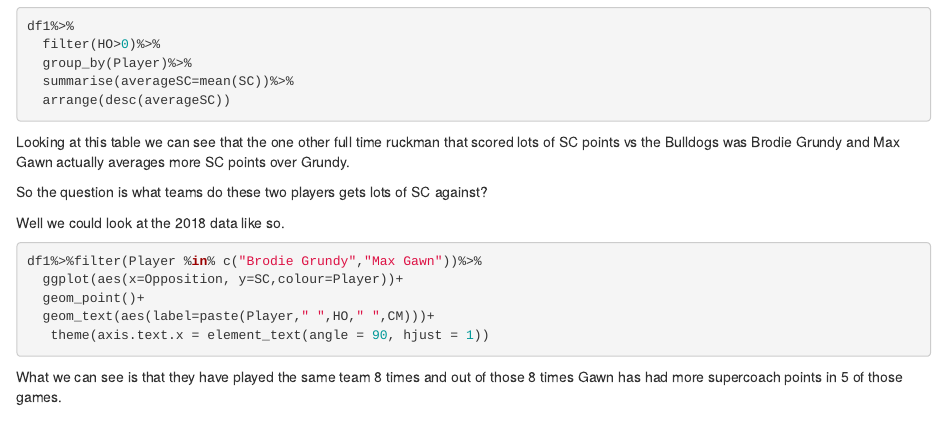
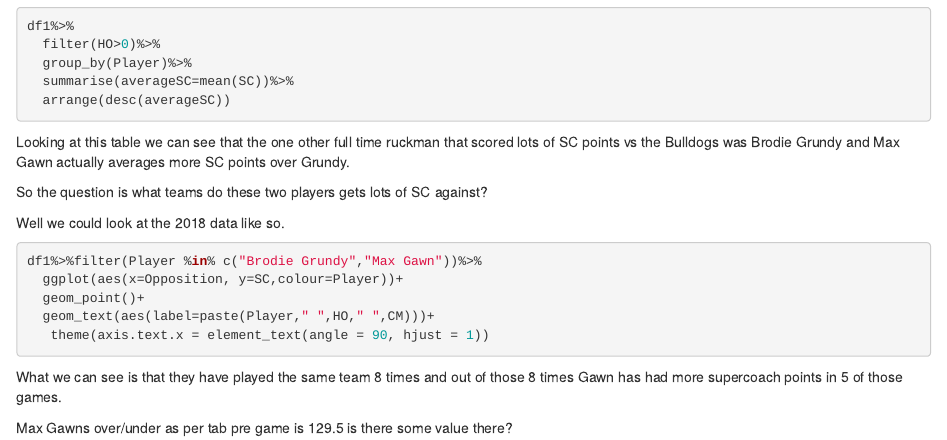
Before and after one commit to anoafl/analysisofafl, an R Markdown document (content/fitzRoy/2018-06-02-is-there-another-way-to-do-fantasy.Rmd): the page in a window 1100 px wide, from 1200 px down. Rendered offline with R 4.5, knitr and Pandoc, with nearby package versions; the code chunks are not run, so their results and figures are left out.

Commit message:
push
push

````diff
--- a/content/fitzRoy/2018-06-02-is-there-another-way-to-do-fantasy.Rmd
+++ b/content/fitzRoy/2018-06-02-is-there-another-way-to-do-fantasy.Rmd
@@ -95,3 +95,5 @@ df1%>%filter(Player %in% c("Brodie Grundy","Max Gawn"))%>%
 ```
 
 What we can see is that they have played the same team 8 times and out of those 8 times Gawn has had more supercoach points in 5 of those games.
+
+Max Gawns over/under as per tab pre game is 129.5 is there some value there?
````
